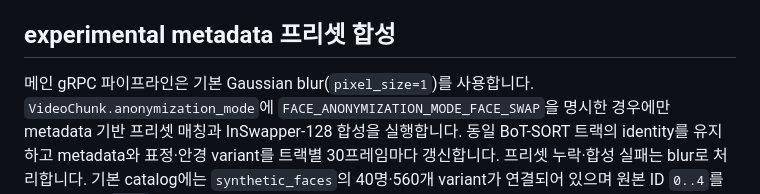
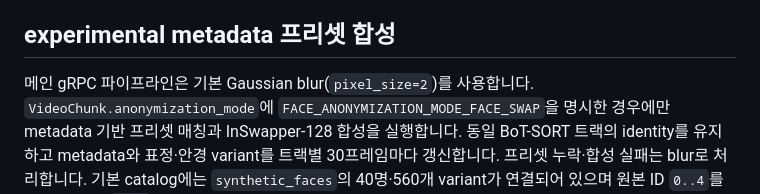
Before and after one commit to team-framework/innolive-ai, a Markdown page: README.md, the part around the change. Rendered like a GitHub page.

Commit message:
docs: 기본 블러 pixel size 2 반영
Co-Authored-By: Claude Opus 5.5 <noreply@anthropic.com>

```diff
--- a/README.md
+++ b/README.md
@@ -210,7 +210,7 @@ message field와 RPC 계약은 [`protos/ai_processor.proto`](protos/ai_processor
 
 ## experimental metadata 프리셋 합성
 
-메인 gRPC 파이프라인은 기본 Gaussian blur(`pixel_size=1`)를 사용합니다.
+메인 gRPC 파이프라인은 기본 Gaussian blur(`pixel_size=2`)를 사용합니다.
 `VideoChunk.anonymization_mode`에 `FACE_ANONYMIZATION_MODE_FACE_SWAP`을 명시한 경우에만
 metadata 기반 프리셋 매칭과 InSwapper-128 합성을 실행합니다. 동일 BoT-SORT 트랙의
 identity를 유지하고 metadata와 표정·안경 variant를 트랙별 30프레임마다 갱신합니다.
```
Also changed, not shown: docs/face-preset-anonymization.md (+3 -2 lines).
